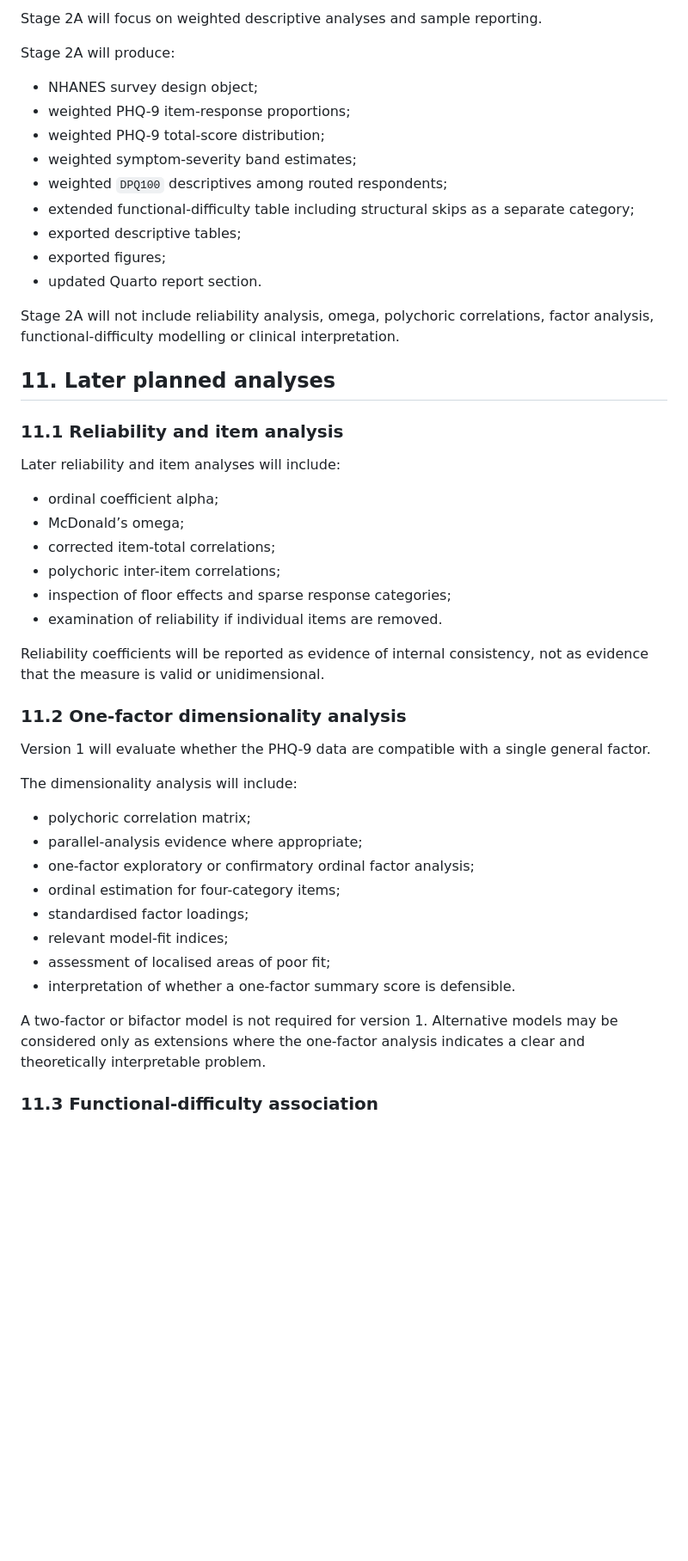
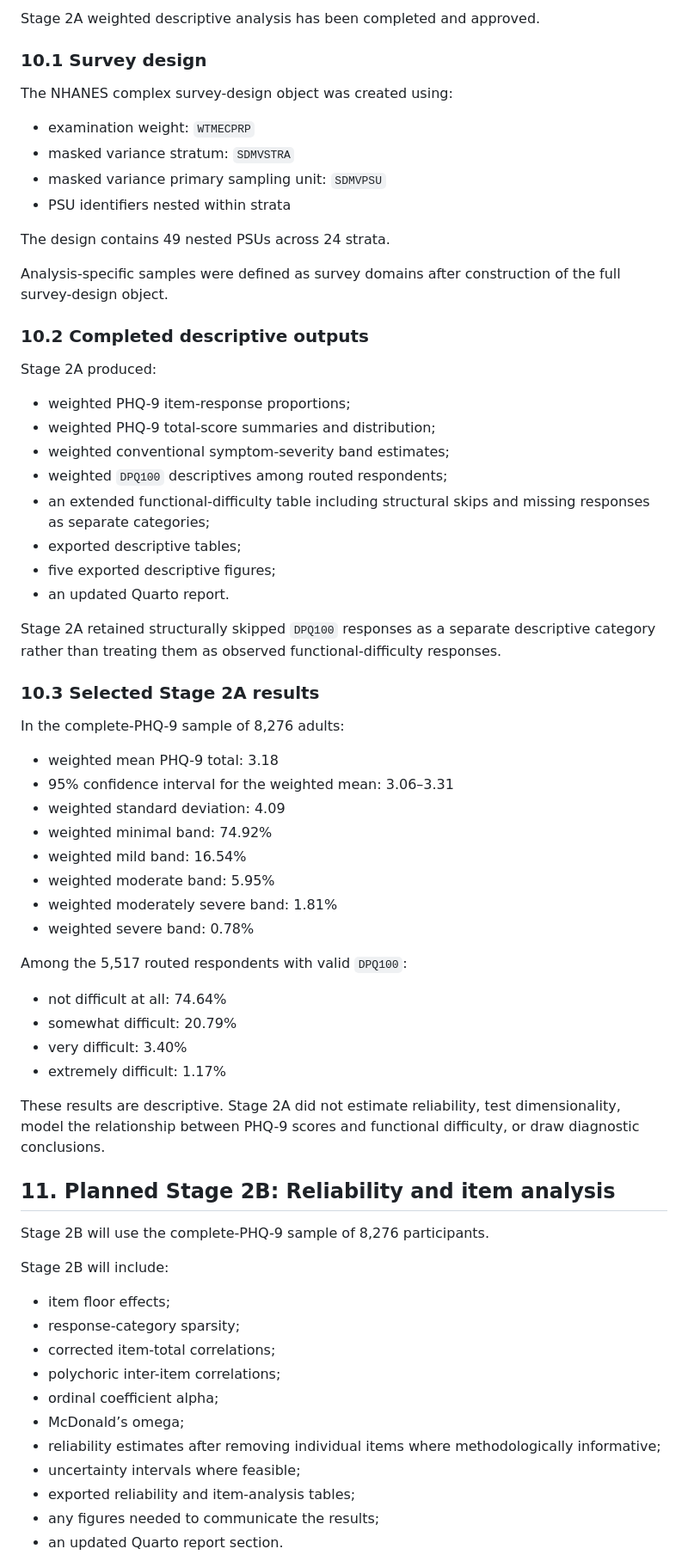
Before and after one commit to shane-hodson/phq9-psychometric-analysis, a Markdown page: ANALYSIS_PLAN.md, the part around one of its changes. Shown at 86% size. Rendered like a GitHub page; blank space fills up the shorter version.

```diff
--- a/ANALYSIS_PLAN.md
+++ b/ANALYSIS_PLAN.md
@@ -199,50 +224,71 @@ Stage 1 established that:
 
-Stage 2A will focus on weighted descriptive analyses and sample reporting.
+Stage 2A weighted descriptive analysis has been completed and approved.
 
-Stage 2A will produce:
+### 10.1 Survey design
 
-* NHANES survey design object;
-* weighted PHQ-9 item-response proportions;
-* weighted PHQ-9 total-score distribution;
-* weighted symptom-severity band estimates;
-* weighted `DPQ100` descriptives among routed respondents;
-* extended functional-difficulty table including structural skips as a separate category;
-* exported descriptive tables;
-* exported figures;
-* updated Quarto report section.
+The NHANES complex survey-design object was created using:
 
-Stage 2A will not include reliability analysis, omega, polychoric correlations, factor analysis, functional-difficulty modelling or clinical interpretation.
+- examination weight: `WTMECPRP`
+- masked variance stratum: `SDMVSTRA`
+- masked variance primary sampling unit: `SDMVPSU`
+- PSU identifiers nested within strata
 
-## 11. Later planned analyses
+The design contains 49 nested PSUs across 24 strata.
 
-### 11.1 Reliability and item analysis
+Analysis-specific samples were defined as survey domains after construction of the full survey-design object.
 
-Later reliability and item analyses will include:
+### 10.2 Completed descriptive outputs
 
-* ordinal coefficient alpha;
-* McDonald’s omega;
-* corrected item-total correlations;
-* polychoric inter-item correlations;
-* inspection of floor effects and sparse response categories;
-* examination of reliability if individual items are removed.
+Stage 2A produced:
 
-Reliability coefficients will be reported as evidence of internal consistency, not as evidence that the measure is valid or unidimensional.
+- weighted PHQ-9 item-response proportions;
+- weighted PHQ-9 total-score summaries and distribution;
+- weighted conventional symptom-severity band estimates;
+- weighted `DPQ100` descriptives among routed respondents;
+- an extended functional-difficulty table including structural skips and missing responses as separate categories;
+- exported descriptive tables;
+- five exported descriptive figures;
+- an updated Quarto report.
 
-### 11.2 One-factor dimensionality analysis
+Stage 2A retained structurally skipped `DPQ100` responses as a separate descriptive category rather than treating them as observed functional-difficulty responses.
 
-Version 1 will evaluate whether the PHQ-9 data are compatible with a single general factor.
+### 10.3 Selected Stage 2A results
 
-The dimensionality analysis will include:
+In the complete-PHQ-9 sample of 8,276 adults:
 
-* polychoric correlation matrix;
-* parallel-analysis evidence where appropriate;
-* one-factor exploratory or confirmatory ordinal factor analysis;
-* ordinal estimation for four-category items;
-* standardised factor loadings;
-* relevant model-fit indices;
-* assessment of localised areas of poor fit;
-* interpretation of whether a one-factor summary score is defensible.
+- weighted mean PHQ-9 total: 3.18
+- 95% confidence interval for the weighted mean: 3.06–3.31
+- weighted standard deviation: 4.09
+- weighted minimal band: 74.92%
+- weighted mild band: 16.54%
+- weighted moderate band: 5.95%
+- weighted moderately severe band: 1.81%
+- weighted severe band: 0.78%
 
-A two-factor or bifactor model is not required for version 1. Alternative models may be considered only as extensions where the one-factor analysis indicates a clear and theoretically interpretable problem.
+Among the 5,517 routed respondents with valid `DPQ100`:
 
-### 11.3 Functional-difficulty association
+- not difficult at all: 74.64%
+- somewhat difficult: 20.79%
+- very difficult: 3.40%
+- extremely difficult: 1.17%
+
+These results are descriptive. Stage 2A did not estimate reliability, test dimensionality, model the relationship between PHQ-9 scores and functional difficulty, or draw diagnostic conclusions.
+
+## 11. Planned Stage 2B: Reliability and item analysis
+
+Stage 2B will use the complete-PHQ-9 sample of 8,276 participants.
+
+Stage 2B will include:
+
+- item floor effects;
+- response-category sparsity;
+- corrected item-total correlations;
+- polychoric inter-item correlations;
+- ordinal coefficient alpha;
+- McDonald’s omega;
+- reliability estimates after removing individual items where methodologically informative;
+- uncertainty intervals where feasible;
+- exported reliability and item-analysis tables;
+- any figures needed to communicate the results;
+- an updated Quarto report section.
+
```
Also changed, not shown: other parts of ANALYSIS_PLAN.md (+275 -194 lines), README.md (+9 -5 lines).
